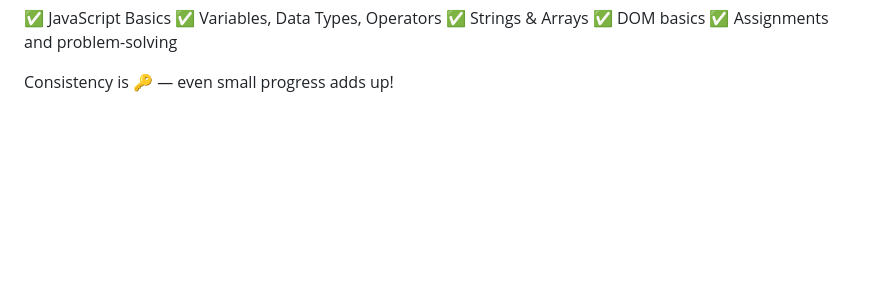
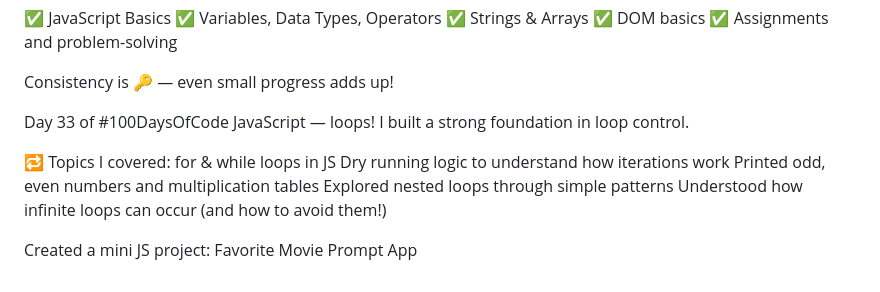
Before and after one commit to Anushka-0422/100-days-of-code, a Markdown page: README.md, the part around the change. Rendered like a GitHub page; blank space fills up the shorter version.

Commit message:
readme file added..!

```diff
--- a/README.md
+++ b/README.md
@@ -246,3 +246,16 @@ I revised and practiced everything I’ve learned so far — including:
 ✅ Assignments and problem-solving
 
 Consistency is 🔑 — even small progress adds up!
+
+Day 33 of #100DaysOfCode
+JavaScript — loops!
+I built a strong foundation in loop control.
+
+🔁 Topics I covered:
+for & while loops in JS
+Dry running logic to understand how iterations work
+Printed odd, even numbers and multiplication tables
+Explored nested loops through simple patterns
+Understood how infinite loops can occur (and how to avoid them!)
+
+Created a mini JS project: Favorite Movie Prompt App
```
